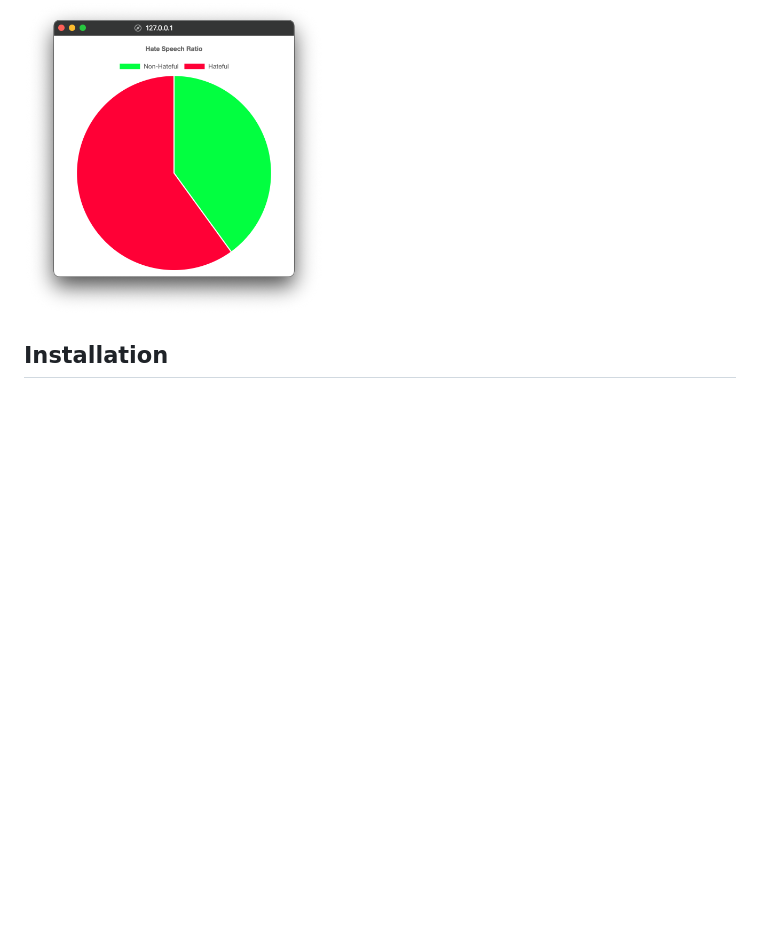
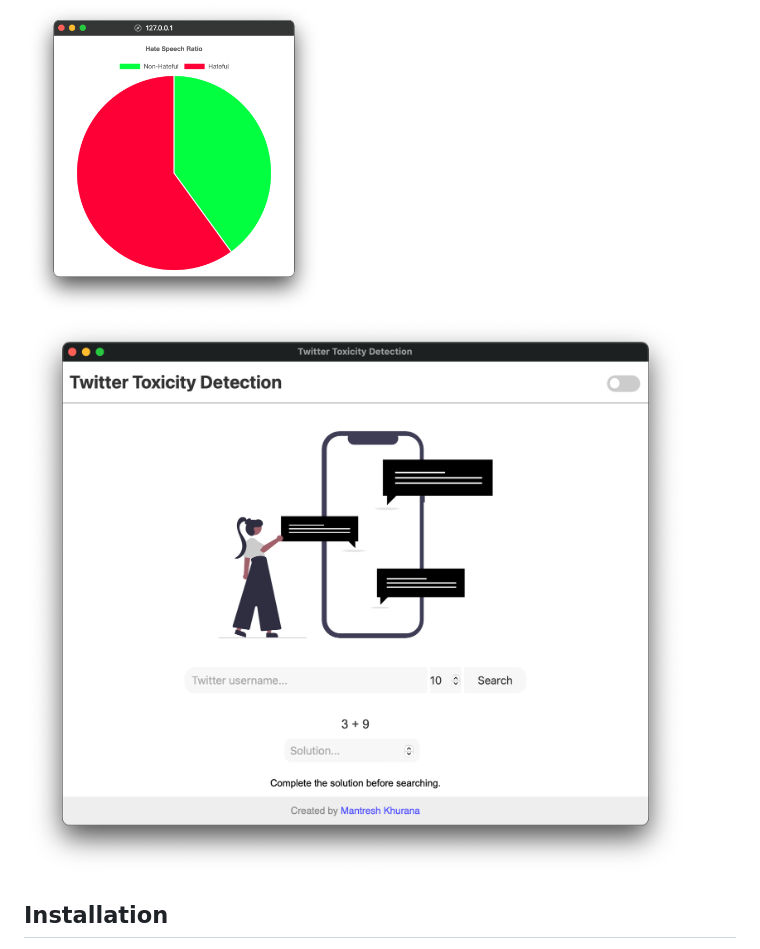
Before and after one commit to mantreshkhurana/twitter-toxicity-detection-flask, a Markdown page: README.md, the part around the change. Rendered like a GitHub page; pictures changed too: assets/screenshots/screenshot-4-app.png (added); blank space fills up the shorter version.

```diff
--- a/README.md
+++ b/README.md
@@ -31,6 +31,8 @@ https://github.com/mantreshkhurana/twitter-toxicity-detection-flask/assets/12099
 You can see a pie chart which portrays the percentage of tweets that are toxic and non-toxic. It can be viewed by clicking on the view Pie Chart button which is located bellow `following` and `followers` count.
 
 <img src="./assets/screenshots/screenshot-3-chart.png" width="300">
+
+![App Screenshot](./assets/screenshots/screenshot-4-app.png)
 
 ## Installation
 
```
Also changed, not shown: 1 other file.
